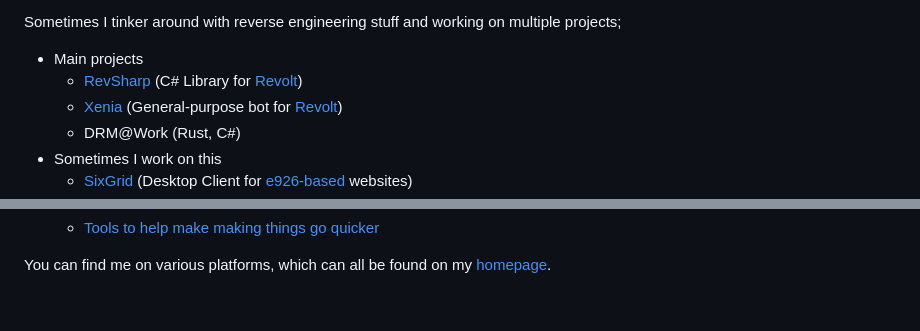
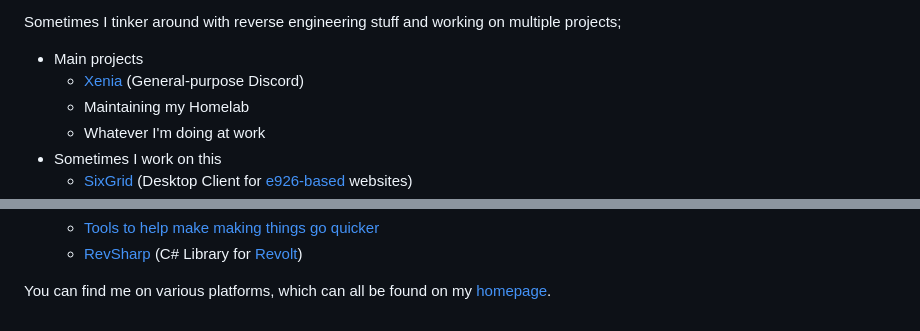
Before and after one commit to ktwrd/ktwrd, a Markdown page: README.md, 2 parts joined by grey strips. Drawn GitHub-style.

```diff
--- a/README.md
+++ b/README.md
@@ -36,8 +36,8 @@ Just your local transfem Rust/C# Developer. Currently working full-time developi
 
 Sometimes I tinker around with reverse engineering stuff and working on multiple projects;
 - Main projects
-  - [RevSharp](https://github.com/ktwrd/revsharp) (C# Library for [Revolt](https://revolt.chat))
-  - [Xenia](https://r.kate.pet/xenia) (General-purpose bot for [Revolt](https://revolt.chat))
-  - DRM@Work (Rust, C#)
+  - [Xenia](https://xenia.kate.pet) (General-purpose Discord)
+  - Maintaining my Homelab
+  - Whatever I'm doing at work
 - Sometimes I work on this
   - [SixGrid](https://sixgrid.kate.pet) (Desktop Client for [e926-based](https://github.com/zwagoth/e621ng) websites)
@@ -46,4 +46,5 @@ Sometimes I tinker around with reverse engineering stuff and working on multiple
   - [Tools to help make making things go quicker](https://ktwrd.github.io)
+  - [RevSharp](https://github.com/ktwrd/revsharp) (C# Library for [Revolt](https://revolt.chat))
 
 You can find me on various platforms, which can all be found on my [homepage](https://kate.pet/#/links).
 
```
Also changed, not shown: other parts of README.md (+1 -1 lines).
